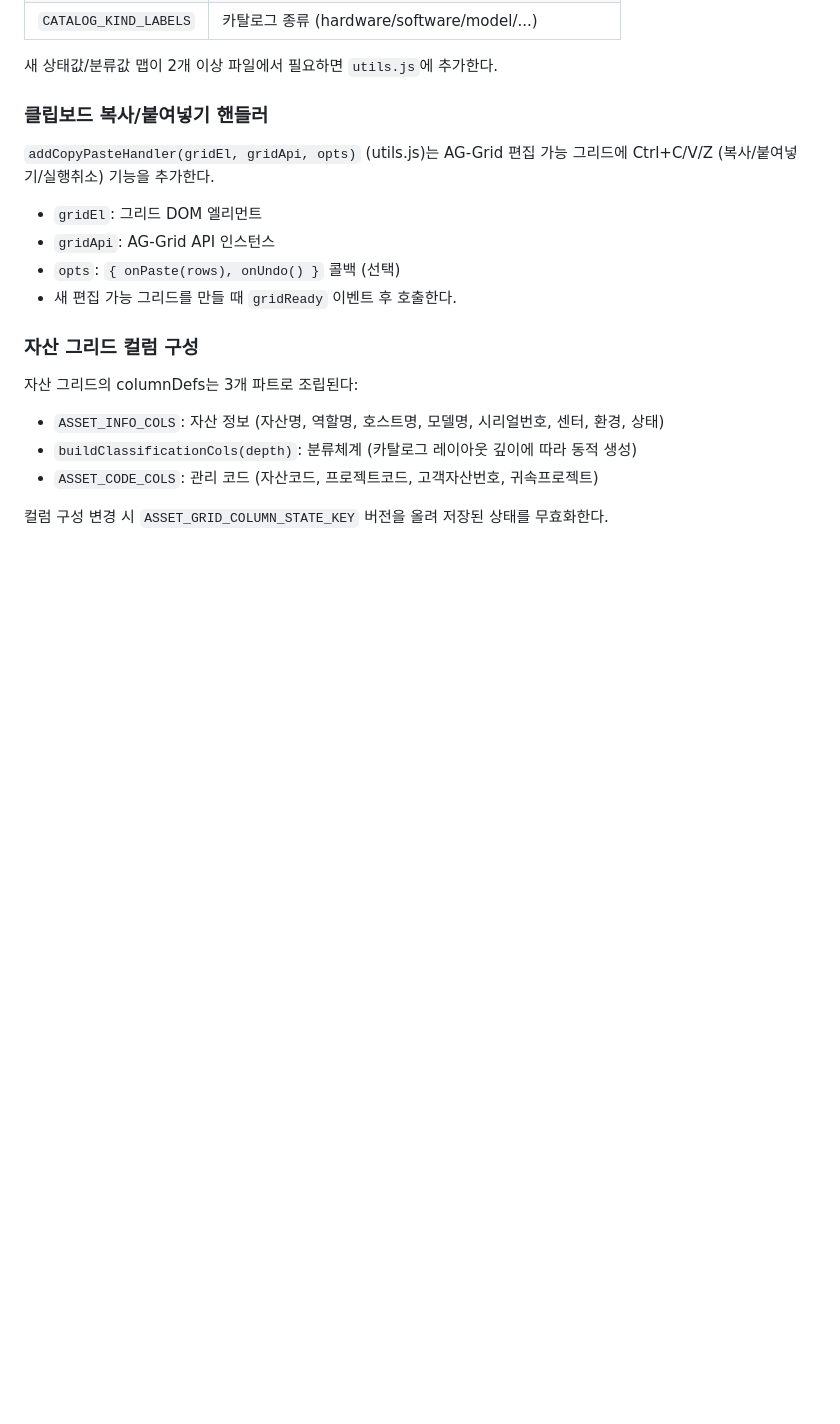
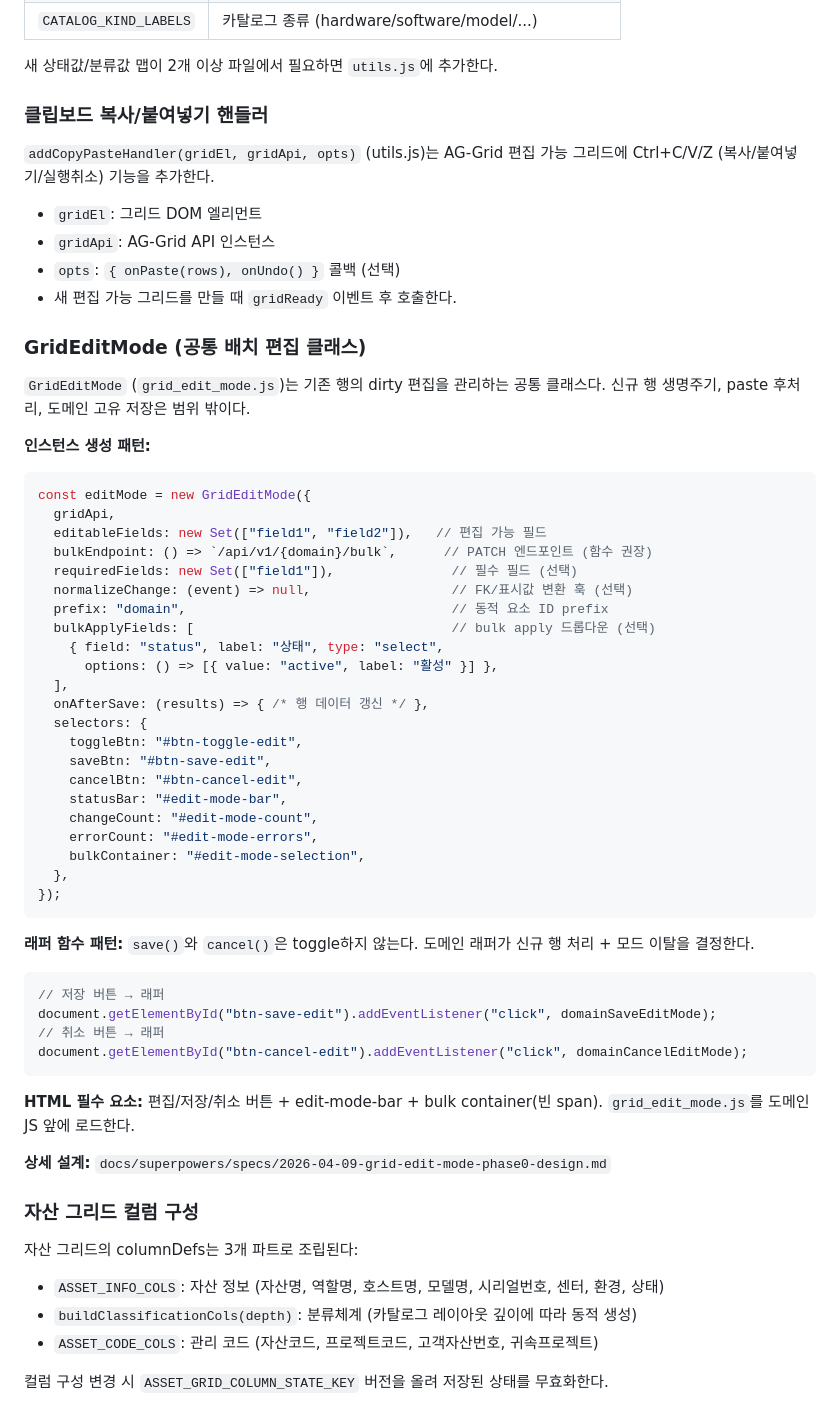
Before and after one commit to Ivarhem/pjtmgr, a Markdown page: docs/guidelines/frontend.md, the part around the change. GitHub-like rendering; blank space fills up the shorter version.

Commit message:
docs: checkup — PROJECT_STRUCTURE에 grid_edit_mode.js 추가 + frontend.md에 GridEditMode 가이드 추가
Co-Authored-By: Claude Opus 4.6 (1M context) <noreply@anthropic.com>

````diff
--- a/docs/guidelines/frontend.md
+++ b/docs/guidelines/frontend.md
@@ -303,6 +303,50 @@
 - `opts`: `{ onPaste(rows), onUndo() }` 콜백 (선택)
 - 새 편집 가능 그리드를 만들 때 `gridReady` 이벤트 후 호출한다.
 
+### GridEditMode (공통 배치 편집 클래스)
+
+`GridEditMode` (`grid_edit_mode.js`)는 기존 행의 dirty 편집을 관리하는 공통 클래스다. 신규 행 생명주기, paste 후처리, 도메인 고유 저장은 범위 밖이다.
+
+**인스턴스 생성 패턴:**
+
+```javascript
+const editMode = new GridEditMode({
+  gridApi,
+  editableFields: new Set(["field1", "field2"]),   // 편집 가능 필드
+  bulkEndpoint: () => `/api/v1/{domain}/bulk`,      // PATCH 엔드포인트 (함수 권장)
+  requiredFields: new Set(["field1"]),               // 필수 필드 (선택)
+  normalizeChange: (event) => null,                  // FK/표시값 변환 훅 (선택)
+  prefix: "domain",                                  // 동적 요소 ID prefix
+  bulkApplyFields: [                                 // bulk apply 드롭다운 (선택)
+    { field: "status", label: "상태", type: "select",
+      options: () => [{ value: "active", label: "활성" }] },
+  ],
+  onAfterSave: (results) => { /* 행 데이터 갱신 */ },
+  selectors: {
+    toggleBtn: "#btn-toggle-edit",
+    saveBtn: "#btn-save-edit",
+    cancelBtn: "#btn-cancel-edit",
+    statusBar: "#edit-mode-bar",
+    changeCount: "#edit-mode-count",
+    errorCount: "#edit-mode-errors",
+    bulkContainer: "#edit-mode-selection",
+  },
+});
+```
+
+**래퍼 함수 패턴:** `save()`와 `cancel()`은 toggle하지 않는다. 도메인 래퍼가 신규 행 처리 + 모드 이탈을 결정한다.
+
+```javascript
+// 저장 버튼 → 래퍼
+document.getElementById("btn-save-edit").addEventListener("click", domainSaveEditMode);
+// 취소 버튼 → 래퍼
+document.getElementById("btn-cancel-edit").addEventListener("click", domainCancelEditMode);
+```
+
+**HTML 필수 요소:** 편집/저장/취소 버튼 + edit-mode-bar + bulk container(빈 span). `grid_edit_mode.js`를 도메인 JS 앞에 로드한다.
+
+**상세 설계:** `docs/superpowers/specs/2026-04-09-grid-edit-mode-phase0-design.md`
+
 ### 자산 그리드 컬럼 구성
 
 자산 그리드의 columnDefs는 3개 파트로 조립된다:
````
Also changed, not shown: docs/PROJECT_STRUCTURE.md (+1 -0 lines).
